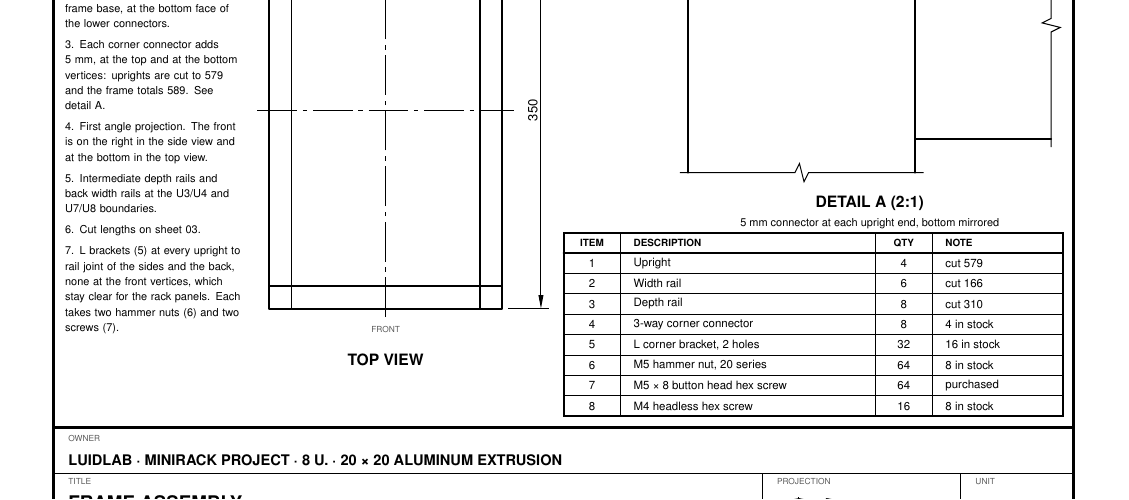
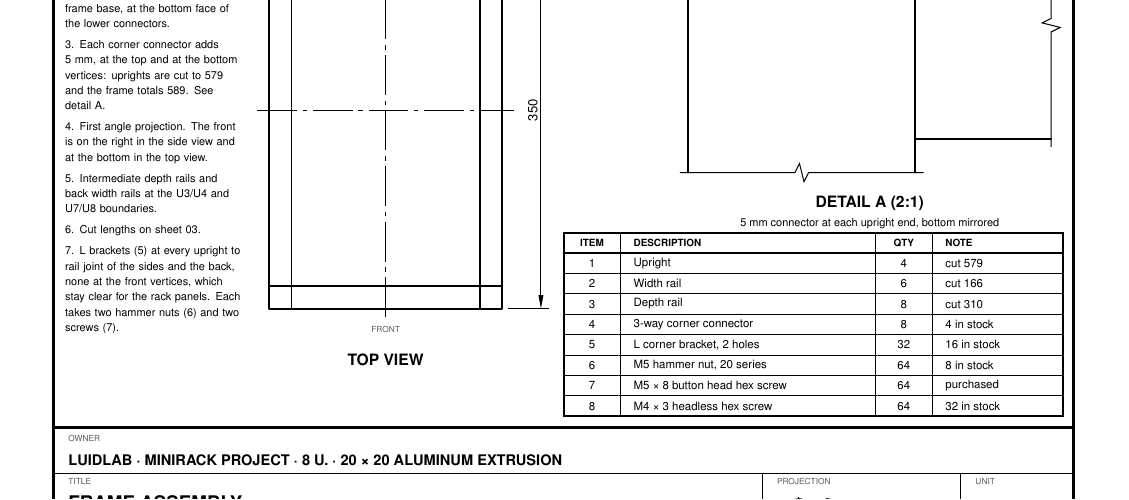
Before and after one commit to Luidooo/luidlab, a LaTeX document (rack/desenhos/mr2020.tex, which reads rack/desenhos/02-estrutura.tex): part of page 2 of 5, cut so that both start at the same text. Compiled offline with pdfLaTeX.

Commit message:
docs(rack): set corner connector screws to M4 x 3, eight per connector
Co-Authored-By: Claude Opus 5.5 <noreply@anthropic.com>

```diff
--- a/rack/desenhos/02-estrutura.tex
+++ b/rack/desenhos/02-estrutura.tex
@@ -173,7 +173,7 @@
   \lin{12.6}{5}{L corner bracket, 2 holes}{32}{16 in stock}
   \lin{9}{6}{M5 hammer nut, 20 series}{64}{8 in stock}
   \lin{5.4}{7}{M5 × 8 button head hex screw}{64}{purchased}
-  \lin{1.8}{8}{M4 headless hex screw}{16}{8 in stock}
+  \lin{1.8}{8}{M4 × 3 headless hex screw}{64}{32 in stock}
 \end{scope}
 
 % ============================================================
```
Also changed, not shown: rack/README.md, rack/desenhos/mr2020.pdf.
